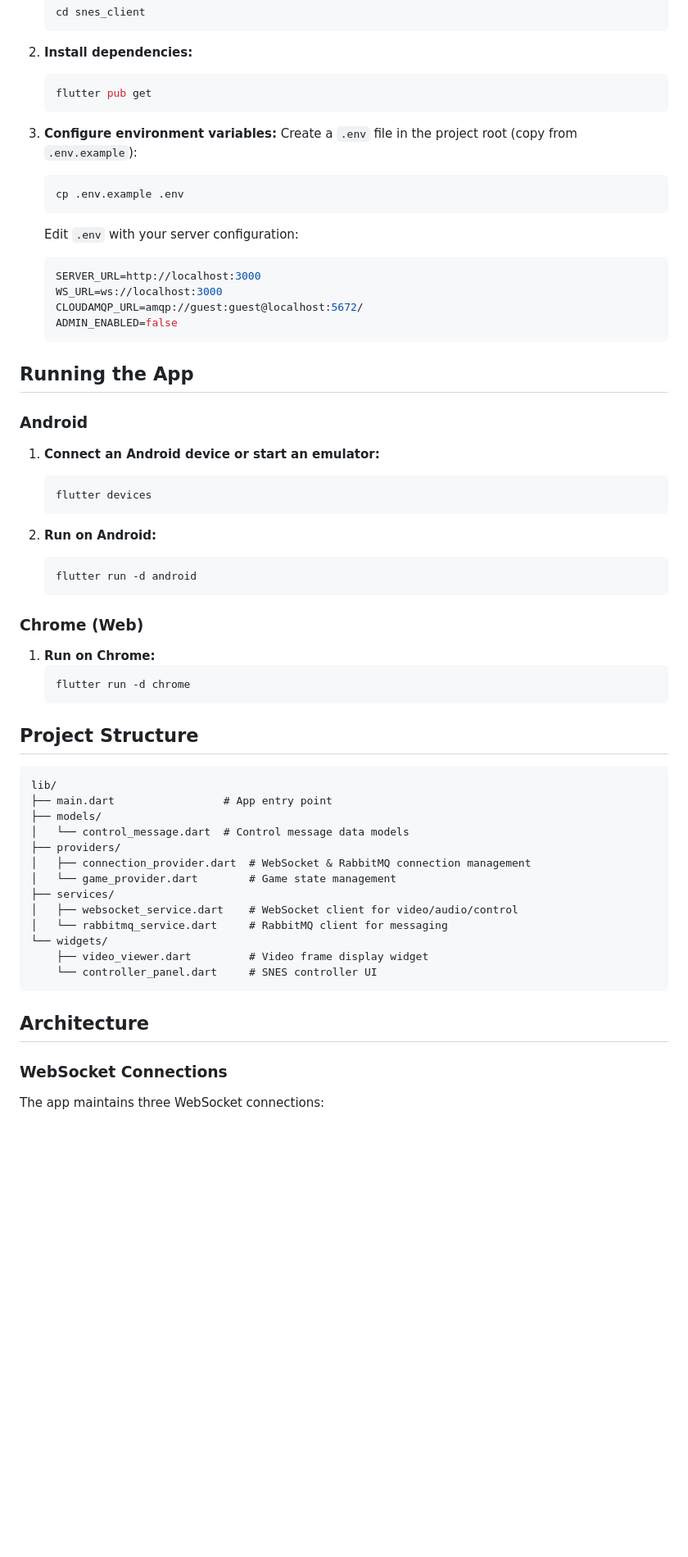
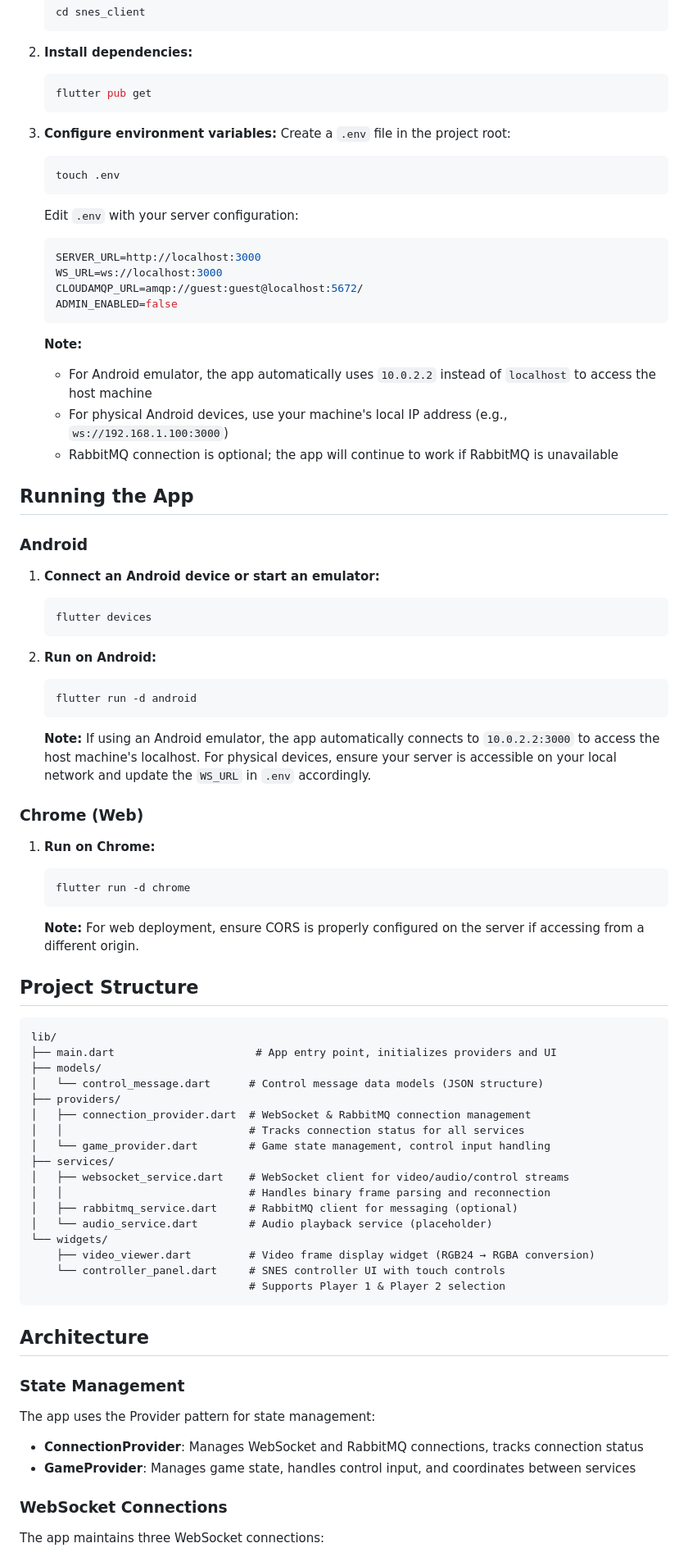
Before and after one commit to Alcal/snes_client, a Markdown page: README.md, the part around the change printed below. Shown: that part at 82% size. Drawn GitHub-style; blank space fills up the shorter version.

````diff
--- a/README.md
+++ b/README.md
@@ -32,9 +34,9 @@ A Flutter application for connecting to the Snes9x server, featuring WebSocket v
    ```
 
 3. **Configure environment variables:**
-   Create a `.env` file in the project root (copy from `.env.example`):
+   Create a `.env` file in the project root:
    ```bash
-   cp .env.example .env
+   touch .env
    ```
 
    Edit `.env` with your server configuration:
@@ -44,6 +46,11 @@ A Flutter application for connecting to the Snes9x server, featuring WebSocket v
    CLOUDAMQP_URL=amqp://guest:guest@localhost:5672/
    ADMIN_ENABLED=false
    ```
+
+   **Note:**
+   - For Android emulator, the app automatically uses `10.0.2.2` instead of `localhost` to access the host machine
+   - For physical Android devices, use your machine's local IP address (e.g., `ws://192.168.1.100:3000`)
+   - RabbitMQ connection is optional; the app will continue to work if RabbitMQ is unavailable
 
 ## Running the App
 
@@ -59,6 +66,8 @@ A Flutter application for connecting to the Snes9x server, featuring WebSocket v
    flutter run -d android
    ```
 
+   **Note:** If using an Android emulator, the app automatically connects to `10.0.2.2:3000` to access the host machine's localhost. For physical devices, ensure your server is accessible on your local network and update the `WS_URL` in `.env` accordingly.
+
 ### Chrome (Web)
 
 1. **Run on Chrome:**
@@ -66,25 +75,38 @@ A Flutter application for connecting to the Snes9x server, featuring WebSocket v
    flutter run -d chrome
    ```
 
+   **Note:** For web deployment, ensure CORS is properly configured on the server if accessing from a different origin.
+
 ## Project Structure
 
 ```
 lib/
-├── main.dart                 # App entry point
+├── main.dart                      # App entry point, initializes providers and UI
 ├── models/
-│   └── control_message.dart  # Control message data models
+│   └── control_message.dart      # Control message data models (JSON structure)
 ├── providers/
 │   ├── connection_provider.dart  # WebSocket & RabbitMQ connection management
-│   └── game_provider.dart        # Game state management
+│   │                             # Tracks connection status for all services
+│   └── game_provider.dart        # Game state management, control input handling
 ├── services/
-│   ├── websocket_service.dart    # WebSocket client for video/audio/control
-│   └── rabbitmq_service.dart     # RabbitMQ client for messaging
+│   ├── websocket_service.dart    # WebSocket client for video/audio/control streams
+│   │                             # Handles binary frame parsing and reconnection
+│   ├── rabbitmq_service.dart     # RabbitMQ client for messaging (optional)
+│   └── audio_service.dart        # Audio playback service (placeholder)
 └── widgets/
-    ├── video_viewer.dart         # Video frame display widget
-    └── controller_panel.dart     # SNES controller UI
+    ├── video_viewer.dart         # Video frame display widget (RGB24 → RGBA conversion)
+    └── controller_panel.dart     # SNES controller UI with touch controls
+                                  # Supports Player 1 & Player 2 selection
 ```
 
 ## Architecture
+
+### State Management
+
+The app uses the Provider pattern for state management:
+
+- **ConnectionProvider**: Manages WebSocket and RabbitMQ connections, tracks connection status
+- **GameProvider**: Manages game state, handles control input, and coordinates between services
 
 ### WebSocket Connections
 
````
Also changed, not shown: other parts of README.md (+42 -15 lines).
